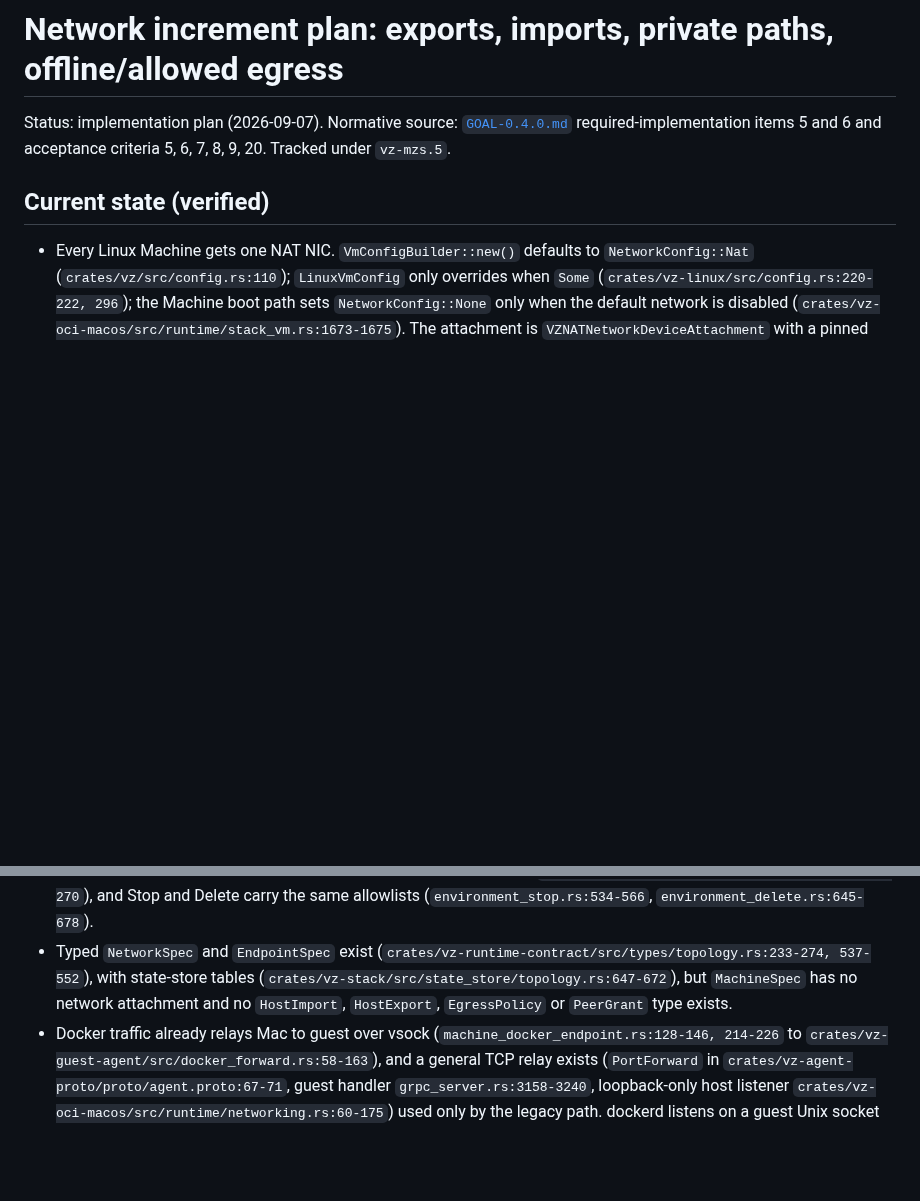
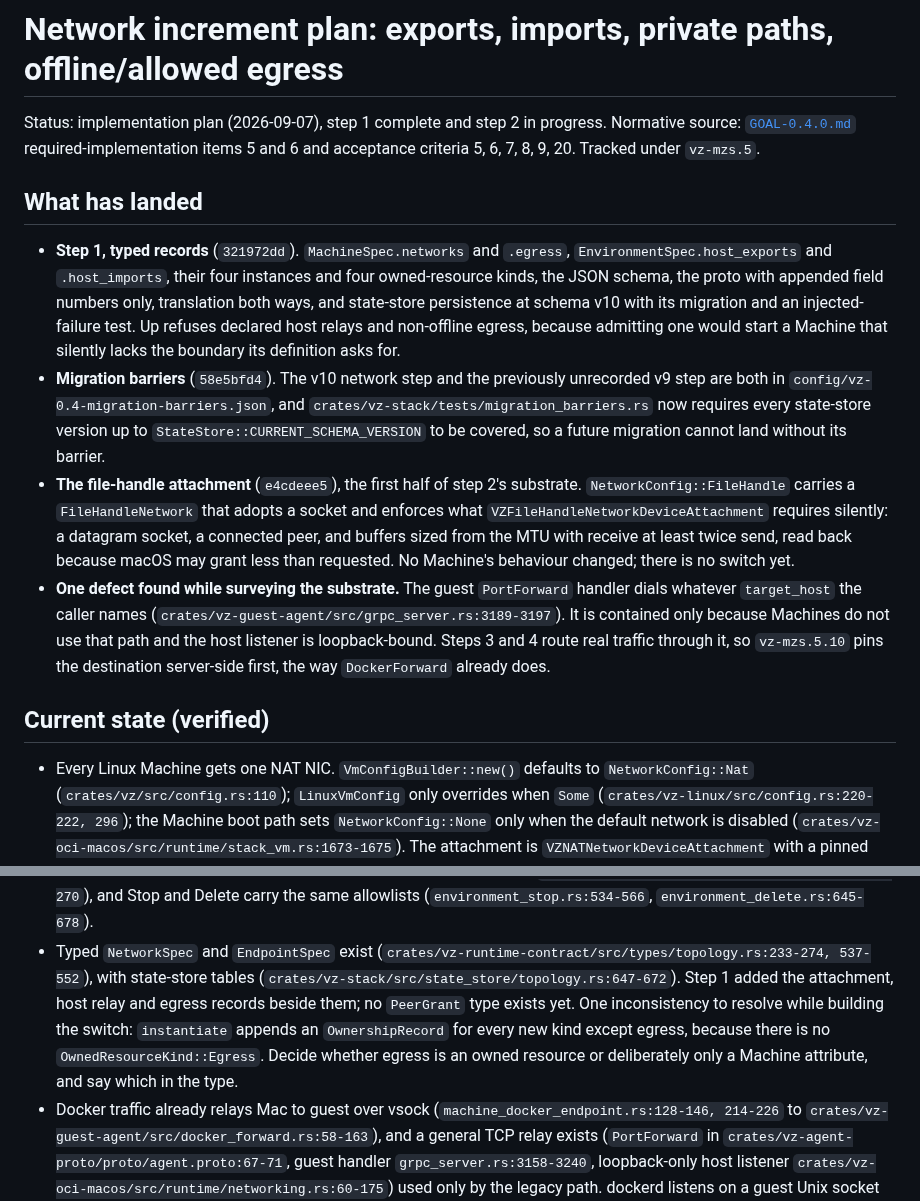
Before and after one commit to gpu-cli/vz, a Markdown page: planning/developer-environments/NETWORK-INCREMENT-PLAN.md, 2 parts joined by grey strips. GitHub-like rendering; blank space fills up the shorter version.

Commit message:
docs(network): record what landed and the relay defect the survey found
The plan's "Current state (verified)" described a repository three commits
behind, which would have sent the next reader to build things that already
exist. Add what landed, and correct the two entries the work invalidated.

It also records a defect the step-2 substrate survey turned up: the guest
PortForward handler dials whatever destination the caller names. That is
contained today only because Machines do not use the path and the host listener
is loopback-bound, and steps 3 and 4 are exactly what would route real traffic
through it. Tracked as vz-mzs.5.10 and made a blocker on both relay steps.

And it records an inconsistency to settle while building the switch: every new
owned kind gets an OwnershipRecord except egress, because no
OwnedResourceKind::Egress exists. That is either deliberate, in which case the
type should say so, or an omission.

Co-Authored-By: Claude Fable 5.1 <noreply@anthropic.com>

```diff
--- a/planning/developer-environments/NETWORK-INCREMENT-PLAN.md
+++ b/planning/developer-environments/NETWORK-INCREMENT-PLAN.md
@@ -1,8 +1,36 @@
 # Network increment plan: exports, imports, private paths, offline/allowed egress
 
-Status: implementation plan (2026-09-07). Normative source:
-[`GOAL-0.4.0.md`](GOAL-0.4.0.md) required-implementation items 5 and 6 and
-acceptance criteria 5, 6, 7, 8, 9, 20. Tracked under `vz-mzs.5`.
+Status: implementation plan (2026-09-07), step 1 complete and step 2 in
+progress. Normative source: [`GOAL-0.4.0.md`](GOAL-0.4.0.md)
+required-implementation items 5 and 6 and acceptance criteria 5, 6, 7, 8, 9, 20.
+Tracked under `vz-mzs.5`.
+
+## What has landed
+
+- **Step 1, typed records** (`321972dd`). `MachineSpec.networks` and `.egress`,
+  `EnvironmentSpec.host_exports` and `.host_imports`, their four instances and
+  four owned-resource kinds, the JSON schema, the proto with appended field
+  numbers only, translation both ways, and state-store persistence at schema v10
+  with its migration and an injected-failure test. Up refuses declared host
+  relays and non-offline egress, because admitting one would start a Machine
+  that silently lacks the boundary its definition asks for.
+- **Migration barriers** (`58e5bfd4`). The v10 network step and the previously
+  unrecorded v9 step are both in `config/vz-0.4-migration-barriers.json`, and
+  `crates/vz-stack/tests/migration_barriers.rs` now requires every state-store
+  version up to `StateStore::CURRENT_SCHEMA_VERSION` to be covered, so a future
+  migration cannot land without its barrier.
+- **The file-handle attachment** (`e4cdeee5`), the first half of step 2's
+  substrate. `NetworkConfig::FileHandle` carries a `FileHandleNetwork` that
+  adopts a socket and enforces what `VZFileHandleNetworkDeviceAttachment`
+  requires silently: a datagram socket, a connected peer, and buffers sized from
+  the MTU with receive at least twice send, read back because macOS may grant
+  less than requested. No Machine's behaviour changed; there is no switch yet.
+- **One defect found while surveying the substrate.** The guest `PortForward`
+  handler dials whatever `target_host` the caller names
+  (`crates/vz-guest-agent/src/grpc_server.rs:3189-3197`). It is contained only
+  because Machines do not use that path and the host listener is loopback-bound.
+  Steps 3 and 4 route real traffic through it, so `vz-mzs.5.10` pins the
+  destination server-side first, the way `DockerForward` already does.
 
 ## Current state (verified)
 
@@ -28,9 +56,13 @@ acceptance criteria 5, 6, 7, 8, 9, 20. Tracked under `vz-mzs.5`.
   `environment_delete.rs:645-678`).
 - Typed `NetworkSpec` and `EndpointSpec` exist
   (`crates/vz-runtime-contract/src/types/topology.rs:233-274, 537-552`), with
-  state-store tables (`crates/vz-stack/src/state_store/topology.rs:647-672`),
-  but `MachineSpec` has no network attachment and no `HostImport`,
-  `HostExport`, `EgressPolicy` or `PeerGrant` type exists.
+  state-store tables (`crates/vz-stack/src/state_store/topology.rs:647-672`).
+  Step 1 added the attachment, host relay and egress records beside them; no
+  `PeerGrant` type exists yet. One inconsistency to resolve while building the
+  switch: `instantiate` appends an `OwnershipRecord` for every new kind except
+  egress, because there is no `OwnedResourceKind::Egress`. Decide whether egress
+  is an owned resource or deliberately only a Machine attribute, and say which
+  in the type.
 - Docker traffic already relays Mac to guest over vsock
   (`machine_docker_endpoint.rs:128-146, 214-226` to
   `crates/vz-guest-agent/src/docker_forward.rs:58-163`), and a general TCP relay
```
